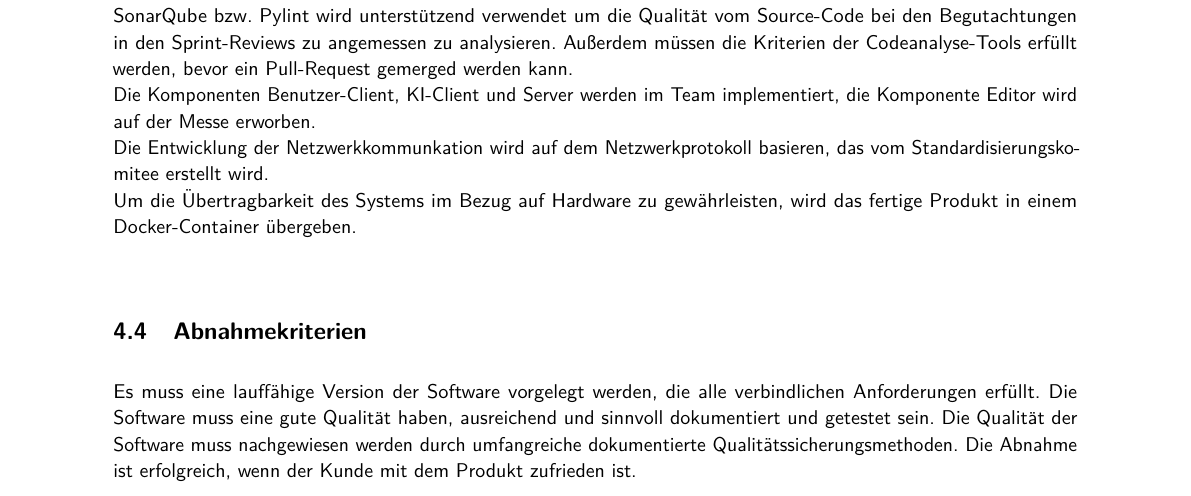
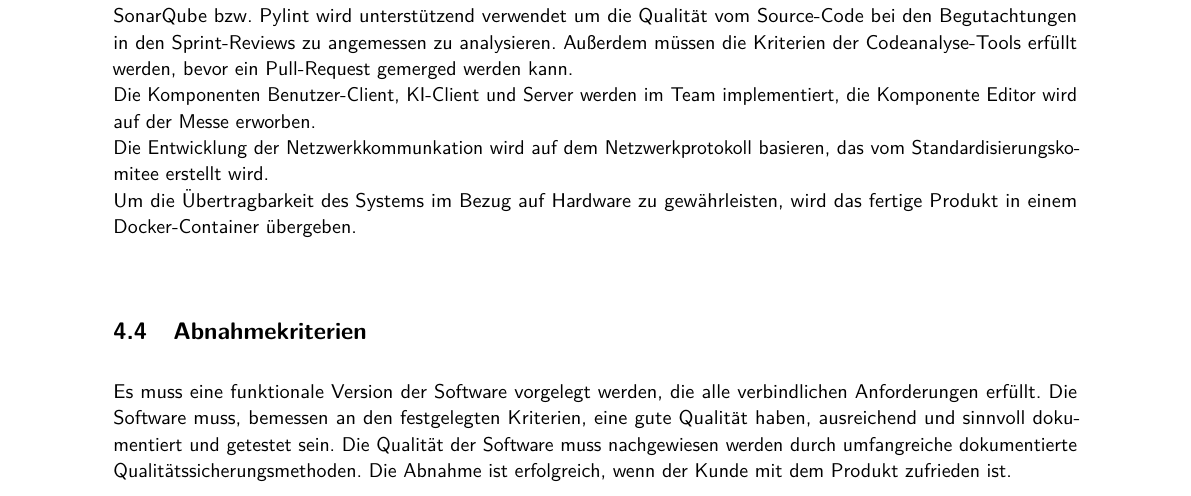
Before and after one commit to SoPra-Team-17/Meilensteine, a LaTeX document (Pflichtenheft.tex, which reads Meilenstein04/abnahmekriterien.tex): part of page 79 of 79, cut so that both start at the same text. Compiled offline with pdfLaTeX; a LaTeX package or settings file that is missing is left out; an older LaTeX class or package is replaced by its successor.

Commit message:
minor changes to abnahmekriterien

```diff
--- a/Meilenstein04/abnahmekriterien.tex
+++ b/Meilenstein04/abnahmekriterien.tex
@@ -1 +1,3 @@
-Es muss eine lauffähige Version der Software vorgelegt werden, die alle verbindlichen Anforderungen erfüllt. Die Software muss eine gute Qualität haben, ausreichend und sinnvoll dokumentiert und getestet sein. Die Qualität der Software muss nachgewiesen werden durch umfangreiche dokumentierte Qualitätssicherungsmethoden. Die Abnahme ist erfolgreich, wenn der Kunde mit dem Produkt zufrieden ist.
+Es muss eine funktionale Version der Software vorgelegt werden, die alle verbindlichen Anforderungen erfüllt.
+ Die Software muss, bemessen an den festgelegten Kriterien, eine gute Qualität haben, ausreichend und sinnvoll dokumentiert und getestet sein.
+ Die Qualität der Software muss nachgewiesen werden durch umfangreiche dokumentierte Qualitätssicherungsmethoden. Die Abnahme ist erfolgreich, wenn der Kunde mit dem Produkt zufrieden ist.
```
